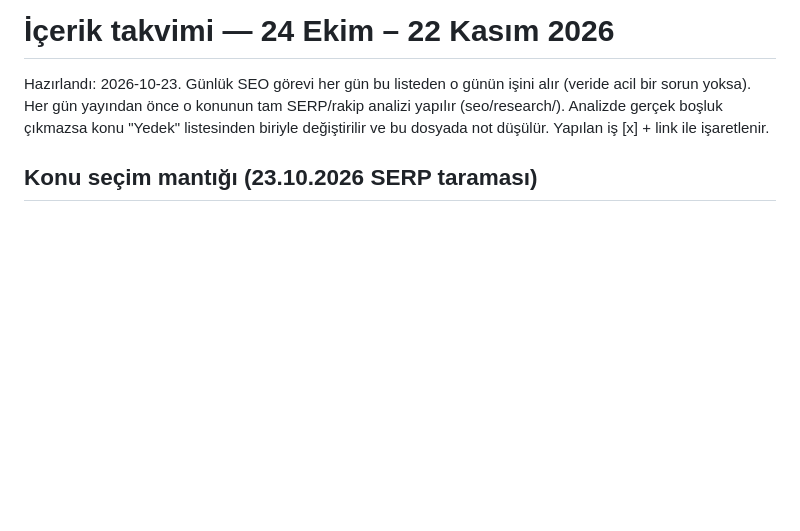
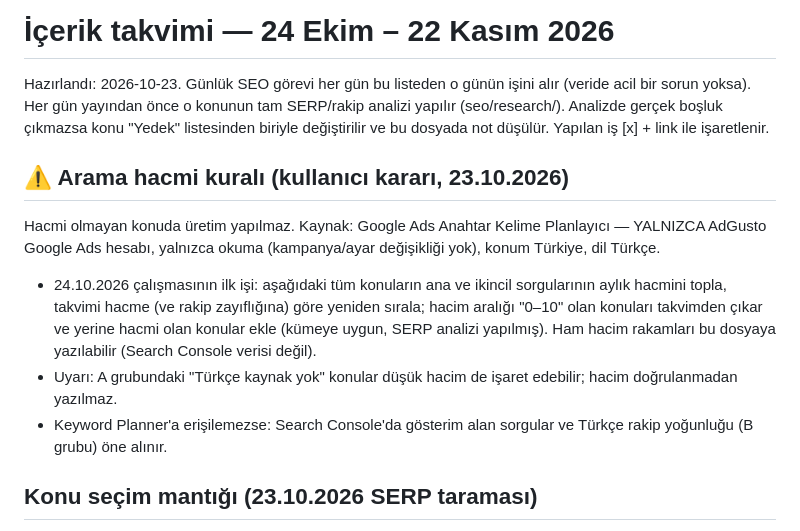
Before and after one commit to yusufbayrakk94-code/yusufbayrak.net, a Markdown page: seo/CONTENT_CALENDAR.md, the part around the change. Drawn GitHub-style; blank space fills up the shorter version.

Commit message:
İçerik takvimi: arama hacmi kuralı (Keyword Planner, yalnızca AdGusto hesabı)
Co-Authored-By: Claude <noreply@anthropic.com>

```diff
--- a/seo/CONTENT_CALENDAR.md
+++ b/seo/CONTENT_CALENDAR.md
@@ -3,6 +3,15 @@
 Hazırlandı: 2026-10-23. Günlük SEO görevi her gün bu listeden o günün işini alır (veride acil bir sorun yoksa).
 Her gün yayından önce o konunun tam SERP/rakip analizi yapılır (seo/research/). Analizde gerçek boşluk çıkmazsa
 konu "Yedek" listesinden biriyle değiştirilir ve bu dosyada not düşülür. Yapılan iş [x] + link ile işaretlenir.
+
+## ⚠ Arama hacmi kuralı (kullanıcı kararı, 23.10.2026)
+Hacmi olmayan konuda üretim yapılmaz. Kaynak: Google Ads Anahtar Kelime Planlayıcı — YALNIZCA AdGusto Google Ads
+hesabı, yalnızca okuma (kampanya/ayar değişikliği yok), konum Türkiye, dil Türkçe.
+- 24.10.2026 çalışmasının ilk işi: aşağıdaki tüm konuların ana ve ikincil sorgularının aylık hacmini topla, takvimi
+  hacme (ve rakip zayıflığına) göre yeniden sırala; hacim aralığı "0–10" olan konuları takvimden çıkar ve yerine hacmi olan
+  konular ekle (kümeye uygun, SERP analizi yapılmış). Ham hacim rakamları bu dosyaya yazılabilir (Search Console verisi değil).
+- Uyarı: A grubundaki "Türkçe kaynak yok" konular düşük hacim de işaret edebilir; hacim doğrulanmadan yazılmaz.
+- Keyword Planner'a erişilemezse: Search Console'da gösterim alan sorgular ve Türkçe rakip yoğunluğu (B grubu) öne alınır.
 
 ## Konu seçim mantığı (23.10.2026 SERP taraması)
 - **A — Türkçe kaynak yok** (Türkçe aramada ilk sonuçların tamamı İngilizce): en hızlı sıralama fırsatı ve
```
